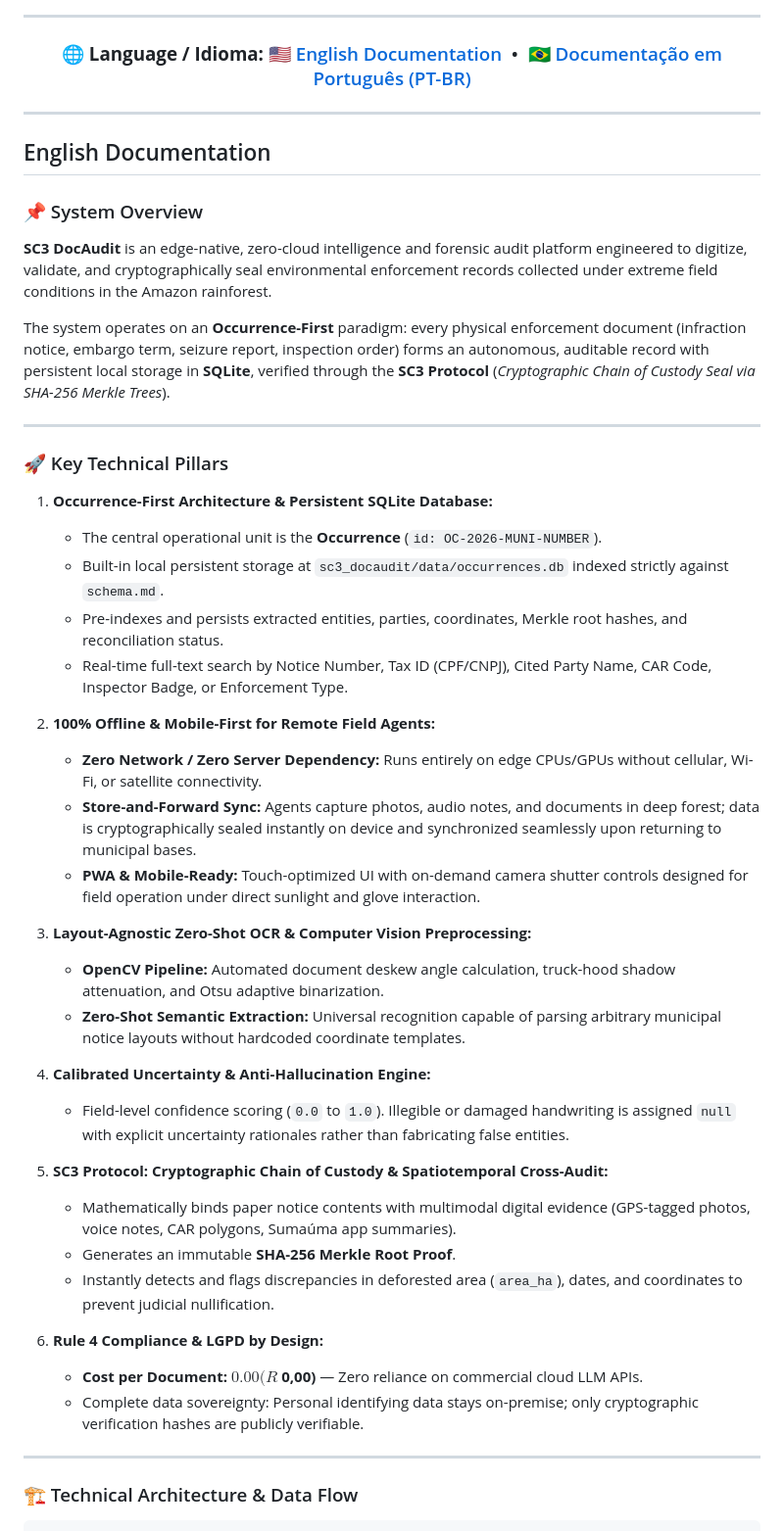
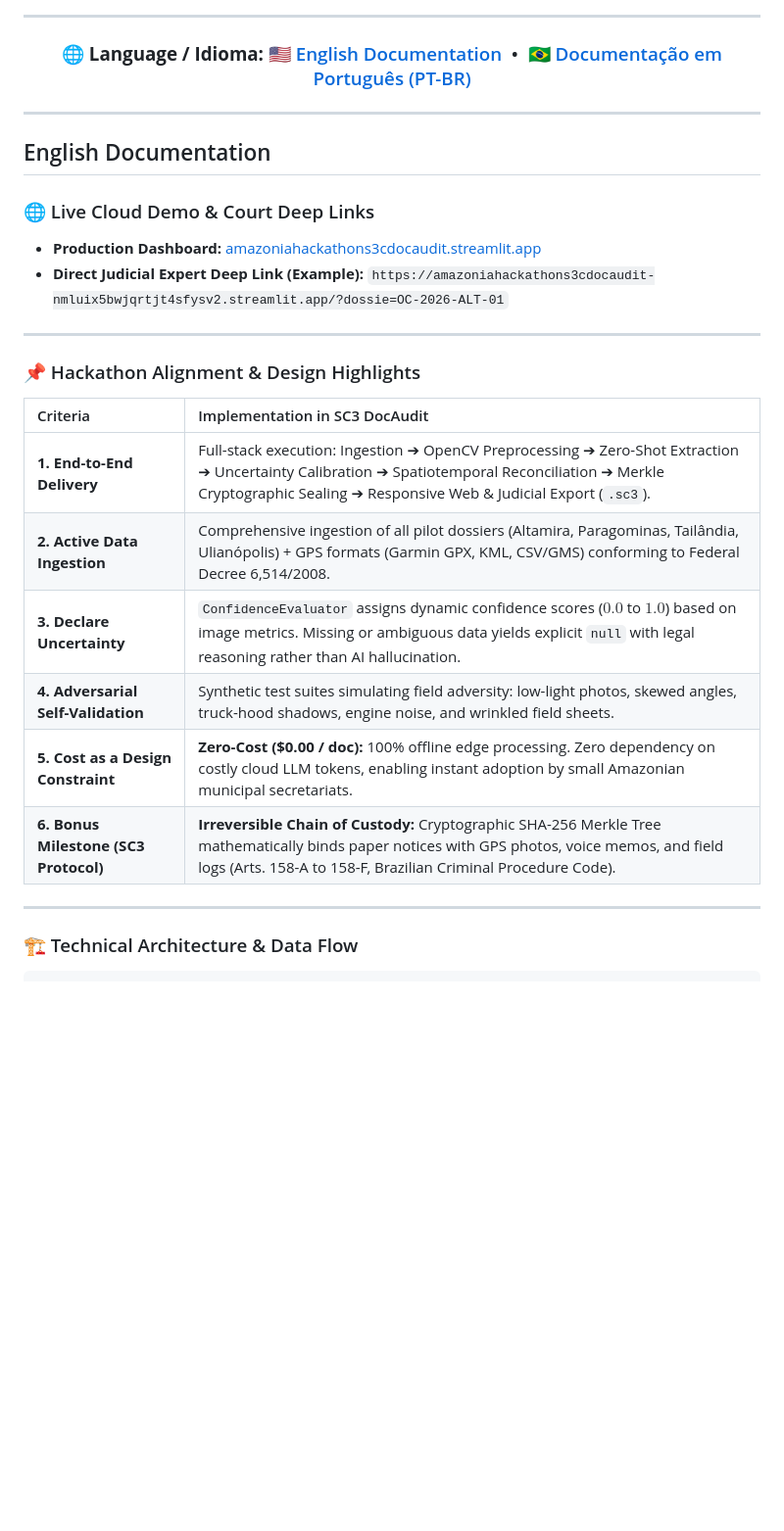
Before and after one commit to Raoni1984/amazoniahackathon_s3c_docaudit, a Markdown page: README.md, the part around one of its changes. Shown at 98% size. Drawn GitHub-style; blank space fills up the shorter version.

```diff
--- a/README.md
+++ b/README.md
@@ -18,42 +19,22 @@
 
 ## English Documentation
 
-### 📌 System Overview
-
-**SC3 DocAudit** is an edge-native, zero-cloud intelligence and forensic audit platform engineered to digitize, validate, and cryptographically seal environmental enforcement records collected under extreme field conditions in the Amazon rainforest.
-
-The system operates on an **Occurrence-First** paradigm: every physical enforcement document (infraction notice, embargo term, seizure report, inspection order) forms an autonomous, auditable record with persistent local storage in **SQLite**, verified through the **SC3 Protocol** (*Cryptographic Chain of Custody Seal via SHA-256 Merkle Trees*).
+### 🌐 Live Cloud Demo & Court Deep Links
+- **Production Dashboard:** [amazoniahackathons3cdocaudit.streamlit.app](https://amazoniahackathons3cdocaudit-nmluix5bwjqrtjt4sfysv2.streamlit.app/)
+- **Direct Judicial Expert Deep Link (Example):** `https://amazoniahackathons3cdocaudit-nmluix5bwjqrtjt4sfysv2.streamlit.app/?dossie=OC-2026-ALT-01`
 
 ---
 
-### 🚀 Key Technical Pillars
+### 📌 Hackathon Alignment & Design Highlights
 
-1. **Occurrence-First Architecture & Persistent SQLite Database:**
-   - The central operational unit is the **Occurrence** (`id: OC-2026-MUNI-NUMBER`).
-   - Built-in local persistent storage at `sc3_docaudit/data/occurrences.db` indexed strictly against `schema.md`.
-   - Pre-indexes and persists extracted entities, parties, coordinates, Merkle root hashes, and reconciliation status.
-   - Real-time full-text search by Notice Number, Tax ID (CPF/CNPJ), Cited Party Name, CAR Code, Inspector Badge, or Enforcement Type.
-
-2. **100% Offline & Mobile-First for Remote Field Agents:**
-   - **Zero Network / Zero Server Dependency:** Runs entirely on edge CPUs/GPUs without cellular, Wi-Fi, or satellite connectivity.
-   - **Store-and-Forward Sync:** Agents capture photos, audio notes, and documents in deep forest; data is cryptographically sealed instantly on device and synchronized seamlessly upon returning to municipal bases.
-   - **PWA & Mobile-Ready:** Touch-optimized UI with on-demand camera shutter controls designed for field operation under direct sunlight and glove interaction.
-
-3. **Layout-Agnostic Zero-Shot OCR & Computer Vision Preprocessing:**
-   - **OpenCV Pipeline:** Automated document deskew angle calculation, truck-hood shadow attenuation, and Otsu adaptive binarization.
-   - **Zero-Shot Semantic Extraction:** Universal recognition capable of parsing arbitrary municipal notice layouts without hardcoded coordinate templates.
-
-4. **Calibrated Uncertainty & Anti-Hallucination Engine:**
-   - Field-level confidence scoring (`0.0` to `1.0`). Illegible or damaged handwriting is assigned `null` with explicit uncertainty rationales rather than fabricating false entities.
-
-5. **SC3 Protocol: Cryptographic Chain of Custody & Spatiotemporal Cross-Audit:**
-   - Mathematically binds paper notice contents with multimodal digital evidence (GPS-tagged photos, voice notes, CAR polygons, Sumaúma app summaries).
-   - Generates an immutable **SHA-256 Merkle Root Proof**.
-   - Instantly detects and flags discrepancies in deforested area (`area_ha`), dates, and coordinates to prevent judicial nullification.
-
-6. **Rule 4 Compliance & LGPD by Design:**
-   - **Cost per Document: $0.00 (R$ 0,00)** — Zero reliance on commercial cloud LLM APIs.
-   - Complete data sovereignty: Personal identifying data stays on-premise; only cryptographic verification hashes are publicly verifiable.
+| Criteria | Implementation in SC3 DocAudit |
+| :--- | :--- |
+| **1. End-to-End Delivery** | Full-stack execution: Ingestion ➔ OpenCV Preprocessing ➔ Zero-Shot Extraction ➔ Uncertainty Calibration ➔ Spatiotemporal Reconciliation ➔ Merkle Cryptographic Sealing ➔ Responsive Web & Judicial Export (`.sc3`). |
+| **2. Active Data Ingestion** | Comprehensive ingestion of all pilot dossiers (Altamira, Paragominas, Tailândia, Ulianópolis) + GPS formats (Garmin GPX, KML, CSV/GMS) conforming to Federal Decree 6,514/2008. |
+| **3. Declare Uncertainty** | `ConfidenceEvaluator` assigns dynamic confidence scores ($0.0$ to $1.0$) based on image metrics. Missing or ambiguous data yields explicit `null` with legal reasoning rather than AI hallucination. |
+| **4. Adversarial Self-Validation** | Synthetic test suites simulating field adversity: low-light photos, skewed angles, truck-hood shadows, engine noise, and wrinkled field sheets. |
+| **5. Cost as a Design Constraint** | **Zero-Cost ($0.00 / doc):** 100% offline edge processing. Zero dependency on costly cloud LLM tokens, enabling instant adoption by small Amazonian municipal secretariats. |
+| **6. Bonus Milestone (SC3 Protocol)** | **Irreversible Chain of Custody:** Cryptographic SHA-256 Merkle Tree mathematically binds paper notices with GPS photos, voice memos, and field logs (Arts. 158-A to 158-F, Brazilian Criminal Procedure Code). |
 
 ---
 
```
Also changed, not shown: other parts of README.md (+66 -43 lines).
